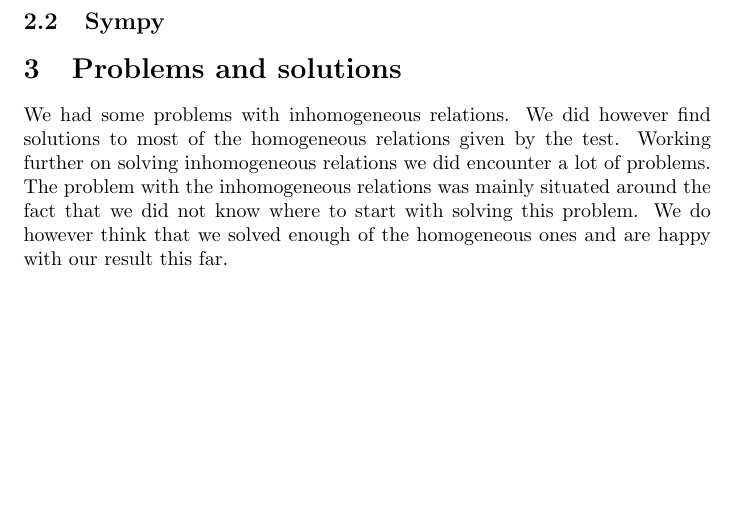
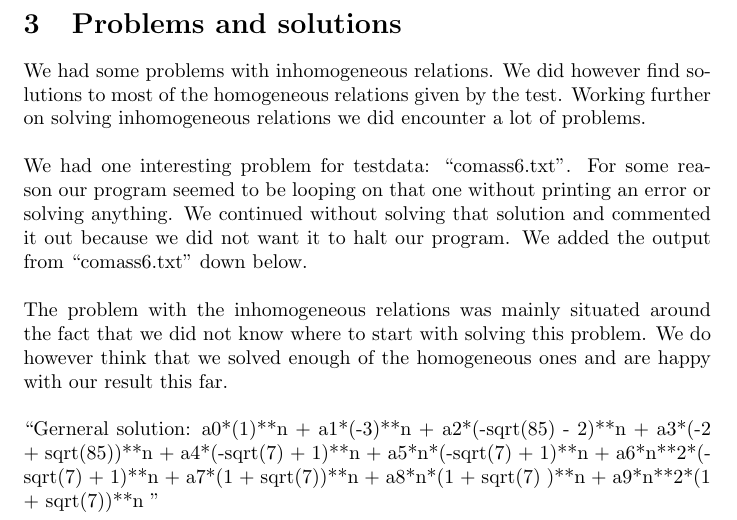
Before and after one commit to TonyApD/RU-DS-ComputerAssignment, a LaTeX document (Documentation/Documentation_DS_Practical.tex): part of page 2 of 2, cut at the place of the change, the shorter picture padded with empty space. Compiled offline with pdfLaTeX.

Commit message:
Addition to docu made this afternoon

```diff
--- a/Documentation/Documentation_DS_Practical.tex
+++ b/Documentation/Documentation_DS_Practical.tex
@@ -44,13 +44,19 @@ We had to implement the parsing of the F(n) our self, after the associated homog
 \textbf{Step 5}: Use initial conditions to determine values of the parameters
 
 \newpage
-\subsection{Sympy}
-
 \section{Problems and solutions}
 We had some problems with inhomogeneous relations. We did however find solutions to most of the homogeneous relations given by the test. Working further on solving inhomogeneous relations we did encounter a lot of problems.
-\\
+\newline
+\newline
+We had one interesting problem for testdata: ``comass6.txt''. For some reason our program seemed to be looping on that one without printing an error or solving anything. We continued without solving that solution and commented it out because we did not want it to halt our program. We added the output from ``comass6.txt'' down below.
+\newline
+\newline
 The problem with the inhomogeneous relations was mainly situated around the fact that we did not know where to start with solving this problem.
 We do however think that we solved enough of the homogeneous ones and are happy with our result this far.
-
+\newline
+\newline
+``Gerneral solution: a0*(1)**n + a1*(-3)**n + a2*(-sqrt(85) - 2)**n + a3*(-2 + sqrt(85))**n + a4*(-sqrt(7) + 1)**n + a5*n*(-sqrt(7) + 1)**n + a6*n**2*(-sqrt(7) + 1)**n + a7*(1 + sqrt(7))**n + a8*n*(1 + sqrt(7)
+)**n + a9*n**2*(1 + sqrt(7))**n
+''
 
 \end{document}
```
